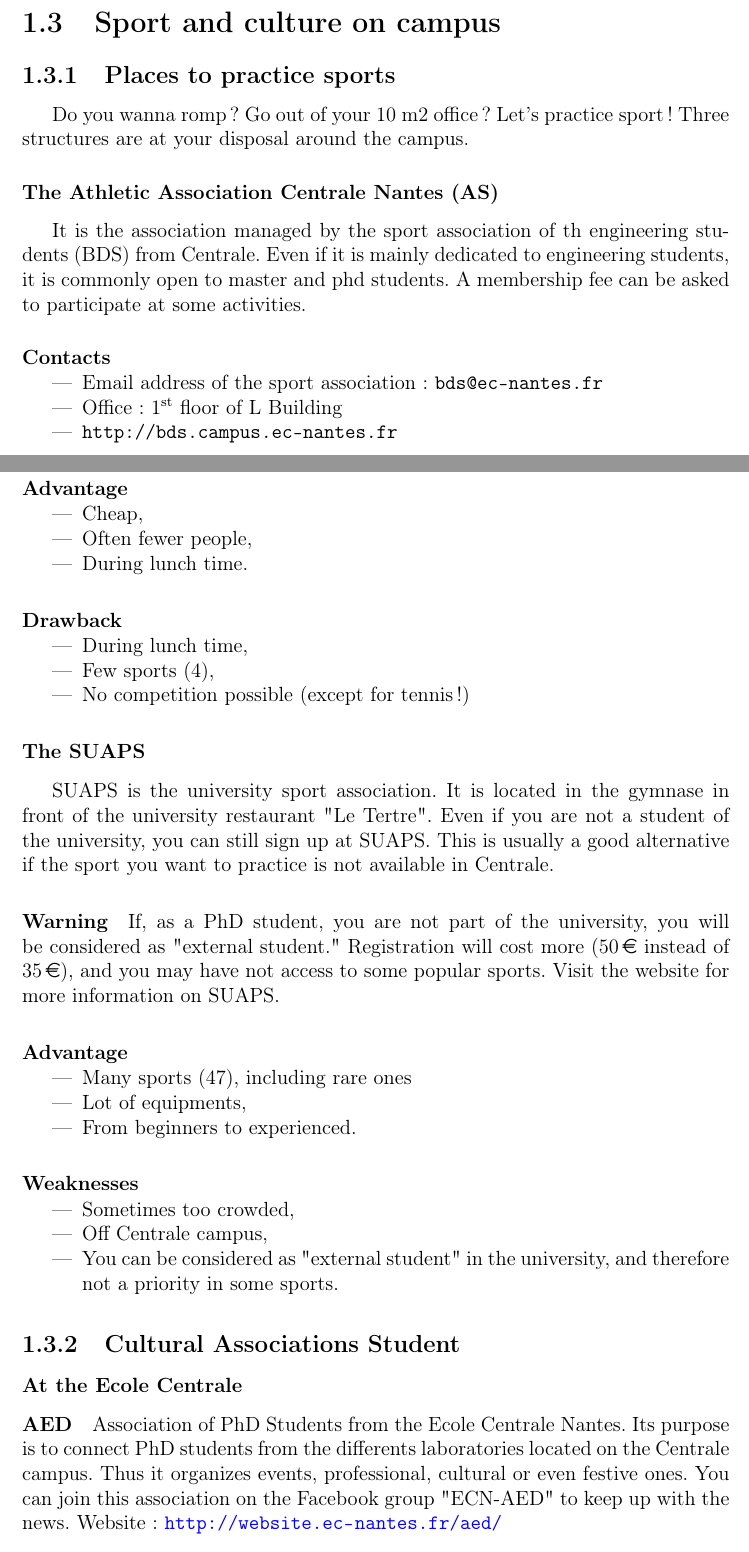
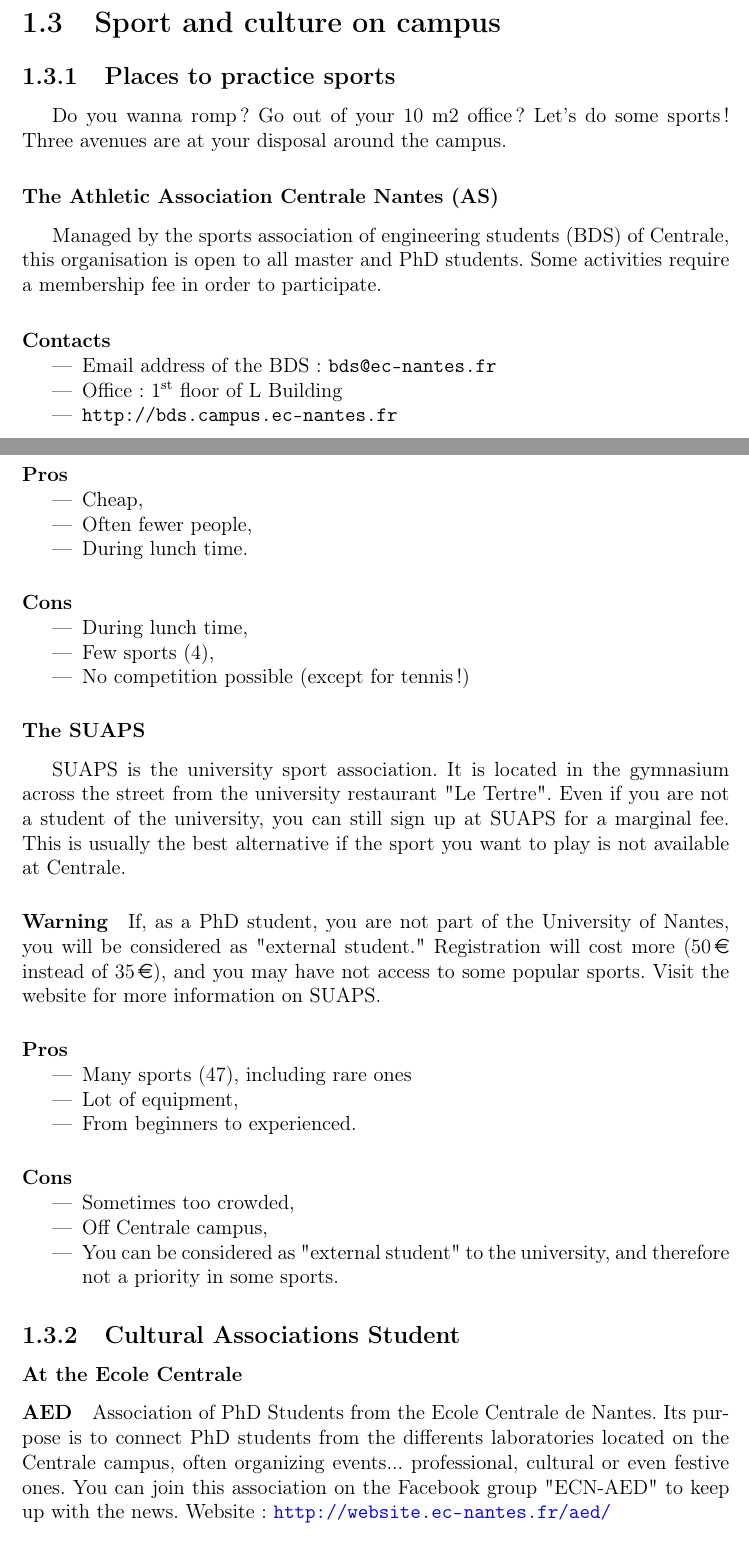
Before and after one commit to MFolschette/gsd2012, a LaTeX thesis (main.tex, which reads parts/sport-culture.tex): two parts of pages 8 and 10 of 18, joined at a grey line, cut so that both start at the same text. Compiled offline with pdfLaTeX.

Commit message:
Update sport-culture.tex
updated english sections

```diff
--- a/parts/sport-culture.tex
+++ b/parts/sport-culture.tex
@@ -1,12 +1,11 @@
 \section{Sport and culture on campus}
 \subsection {Places to practice sports}
-Do you wanna romp? Go out of your 10 m2 office?  Let's practice sport! Three structures are at your disposal around the campus.
+Do you wanna romp? Go out of your 10 m2 office?  Let's do some sports! Three avenues are at your disposal around the campus.
 
 \subsubsection{The Athletic Association Centrale Nantes (AS)}
-It is the association managed by the sport association of th engineering students (BDS) from Centrale. Even if it is mainly dedicated to engineering students, it is commonly open to master and phd students. A membership fee can be asked to participate at some activities.
-\paragraph{Contacts}
+Managed by the sports association of engineering students (BDS) of Centrale, this organisation is open to all master and PhD students. Some activities require a membership fee in order to participate.\paragraph{Contacts}
 \begin{itemize}
-  \item Email address of the sport association: \texttt{bds@ec-nantes.fr}
+  \item Email address of the BDS: \texttt{bds@ec-nantes.fr}
   \item Office: 1\textsuperscript{st} floor of L Building
   \item \texttt{http://bds.campus.ec-nantes.fr}
 \end {itemize}
@@ -56,12 +55,12 @@
 \end{itemize}
 
-\paragraph{Advantage}
+\paragraph{Pros}
 \begin{itemize}
   \item Cheap,
   \item Often fewer people,
   \item During lunch time.
 \end{itemize}
-\paragraph{Drawback}
+\paragraph{Cons}
 \begin{itemize}
   \item During lunch time,
   \item Few sports (4),
@@ -69,31 +68,31 @@
 \end{itemize}
 
 \subsubsection {The SUAPS}
-SUAPS is the university sport association. It is located in the gymnase in front of the university restaurant "Le Tertre".
-Even if you are not a student of the university, you can still sign up at SUAPS.
-This is usually a good alternative if the sport you want to practice is not available in Centrale.
+SUAPS is the university sport association. It is located in the gymnasium across the street from the university restaurant "Le Tertre".
+Even if you are not a student of the university, you can still sign up at SUAPS for a marginal fee.
+This is usually the best alternative if the sport you want to play is not available at Centrale.
 
-\paragraph{Warning} If, as a PhD student, you are not part of the university, you will be considered as "external student."
+\paragraph{Warning} If, as a PhD student, you are not part of the University of Nantes, you will be considered as "external student."
 Registration will cost more (\EUR{50} instead of \EUR{35}), and you may have not access to some popular sports.
 Visit the website for more information on SUAPS.
 
-\paragraph{Advantage}
+\paragraph{Pros}
 \begin{itemize}
   \item Many sports (47), including rare ones
-  \item Lot of equipments,
+  \item Lot of equipment,
   \item From beginners to experienced.
 \end{itemize}
 
-\paragraph{Weaknesses}
+\paragraph{Cons}
 \begin{itemize}
   \item Sometimes too crowded,
   \item Off Centrale campus,
-  \item You can be considered as "external student" in the university, and therefore not a priority in some sports.
+  \item You can be considered as "external student" to the university, and therefore not a priority in some sports.
 \end{itemize}
 
 \subsection {Cultural Associations Student}
 \subsubsection {At the Ecole Centrale}
-\paragraph{AED} Association of PhD Students from the Ecole Centrale Nantes. Its purpose is to connect PhD students from the differents laboratories located on the Centrale campus. Thus it organizes events, professional, cultural or even festive ones.
+\paragraph{AED} Association of PhD Students from the Ecole Centrale de Nantes. Its purpose is to connect PhD students from the differents laboratories located on the Centrale campus, often organizing events... professional, cultural or even festive ones.
 You can join this association on the Facebook group "ECN-AED" to keep up with the news. Website: \url{http://website.ec-nantes.fr/aed/}
 \paragraph{AMAP Ecole Centrale} BDS and Central Green ECN offer local and organic fruits and vegetables, delivered each week. For more information, contact BDS.
 
```
Also changed, not shown: parts/sport-culture.tex (32 more changed lines).
